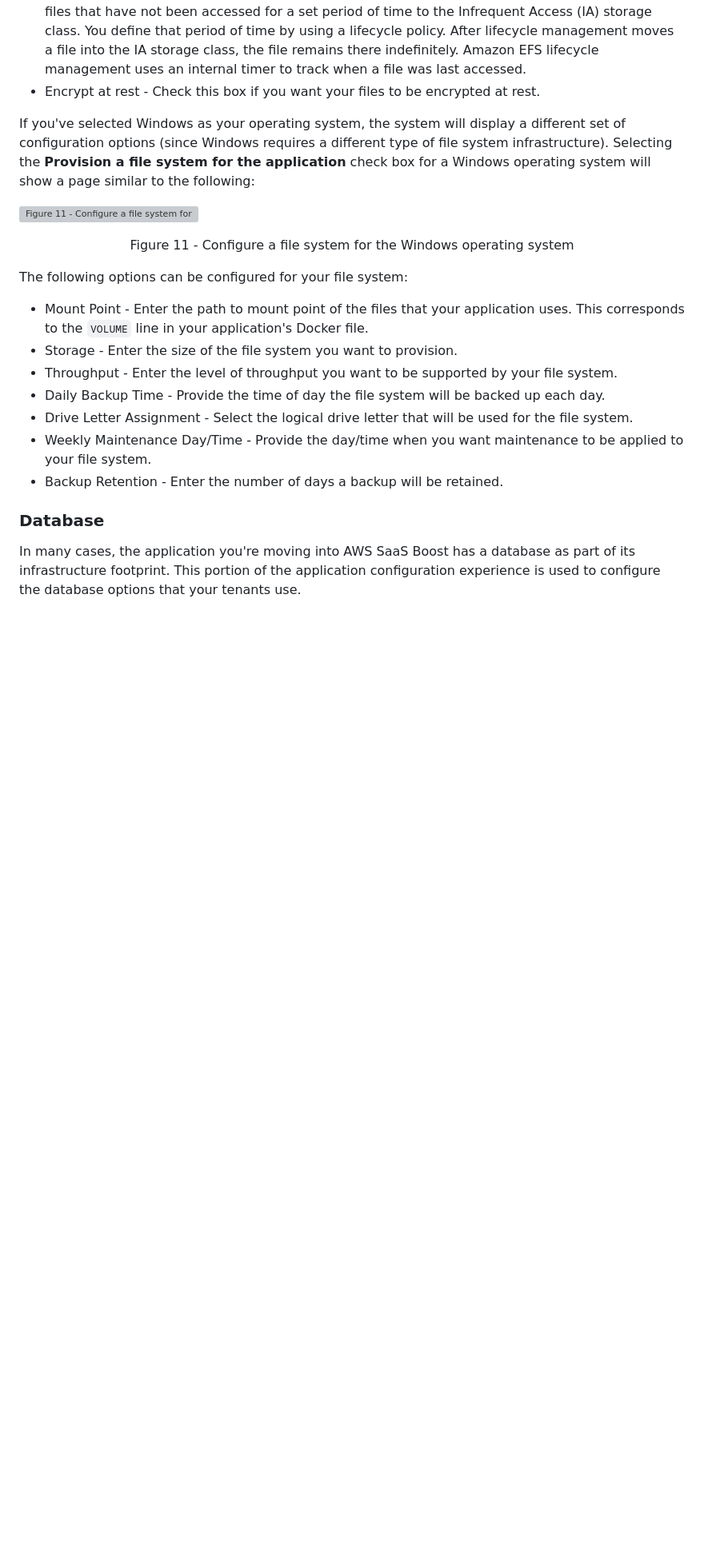
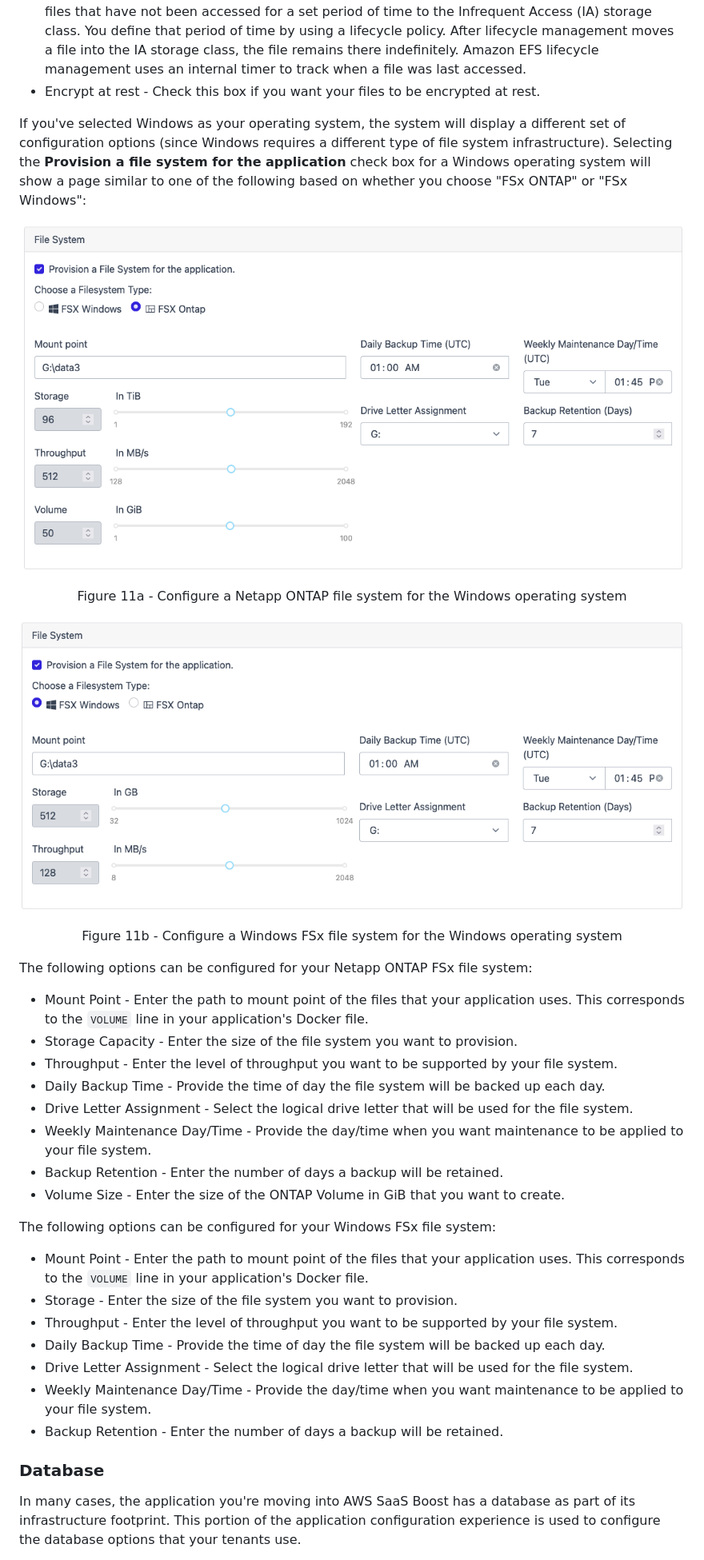
Before and after one commit to awslabs/aws-saas-boost, a Markdown page: docs/user-guide.md, the part around the change. Shown: that part at 80% size. Rendered like a GitHub page; pictures changed too: docs/images/ug-filesystem-fsx-ontap.png (added), docs/images/ug-filesystem-fsx-windows.png (added); blank space fills up the shorter version; grey boxes are pictures that could not be loaded.

Commit message:
Change documentation to include FSx ONTAP support. (#264)
* Change documentation to include FSx ONTAP support.

Co-authored-by: netapp-vedantsethia <Vedant.Sethia@netapp.com>
Co-authored-by: netapp-dhruv-tyagi <Dhruv.Tyagi@netapp.com>

* Fix redundancy according to PR comments

Co-authored-by: PoeppingT <poeppt@amazon.com>
Co-authored-by: netapp-vedantsethia <Vedant.Sethia@netapp.com>
Co-authored-by: netapp-dhruv-tyagi <Dhruv.Tyagi@netapp.com>

```diff
--- a/docs/user-guide.md
+++ b/docs/user-guide.md
@@ -169,12 +169,25 @@ The following options can be configured for your file system:
 - Lifecycle - Amazon Elastic File System (Amazon EFS) lifecycle management automatically manages cost-effective file storage for your file systems. When enabled, lifecycle management migrates files that have not been accessed for a set period of time to the Infrequent Access (IA) storage class. You define that period of time by using a lifecycle policy. After lifecycle management moves a file into the IA storage class, the file remains there indefinitely. Amazon EFS lifecycle management uses an internal timer to track when a file was last accessed.
 - Encrypt at rest - Check this box if you want your files to be encrypted at rest.
 
-If you've selected Windows as your operating system, the system will display a different set of configuration options (since Windows requires a different type of file system infrastructure). Selecting the **Provision a file system for the application** check box for a Windows operating system will show a page similar to the following:
+If you've selected Windows as your operating system, the system will display a different set of configuration options (since Windows requires a different type of file system infrastructure). Selecting the **Provision a file system for the application** check box for a Windows operating system will show a page similar to one of the following based on whether you choose "FSx ONTAP" or "FSx Windows":
 
-![Figure 11 - Configure a file system for the Windows operating system](images/ug-filesystem-fsx.png?raw=true "Figure 11 - Configure a file system for the Windows operating system")
-<p align="center">Figure 11 - Configure a file system for the Windows operating system</p>
+![Figure 11a - Configure a Netapp ONTAP FSx file system for the Windows operating system](images/ug-filesystem-fsx-ontap.png?raw=true "Figure 11a - Configure a Netapp ONTAP file system for the Windows operating system")
+<p align="center">Figure 11a - Configure a Netapp ONTAP file system for the Windows operating system</p>
 
-The following options can be configured for your file system:
+![Figure 11b - Configure a Windows FSx file system for the Windows operating system](images/ug-filesystem-fsx-windows.png?raw=true "Figure 11b - Configure a Windows FSx file system for the Windows operating system")
+<p align="center">Figure 11b - Configure a Windows FSx file system for the Windows operating system</p>
+
+The following options can be configured for your Netapp ONTAP FSx file system:
+- Mount Point - Enter the path to mount point of the files that your application uses. This corresponds to the `VOLUME` line in your application's Docker file.
+- Storage Capacity - Enter the size of the file system you want to provision.
+- Throughput - Enter the level of throughput you want to be supported by your file system.
+- Daily Backup Time - Provide the time of day the file system will be backed up each day.
+- Drive Letter Assignment - Select the logical drive letter that will be used for the file system.
+- Weekly Maintenance Day/Time - Provide the day/time when you want maintenance to be applied to your file system.
+- Backup Retention - Enter the number of days a backup will be retained.
+- Volume Size - Enter the size of the ONTAP Volume in GiB that you want to create.
+
+The following options can be configured for your Windows FSx file system:
 - Mount Point - Enter the path to mount point of the files that your application uses. This corresponds to the `VOLUME` line in your application's Docker file.
 - Storage - Enter the size of the file system you want to provision.
 - Throughput - Enter the level of throughput you want to be supported by your file system.
```
Also changed, not shown: 2 other files.
